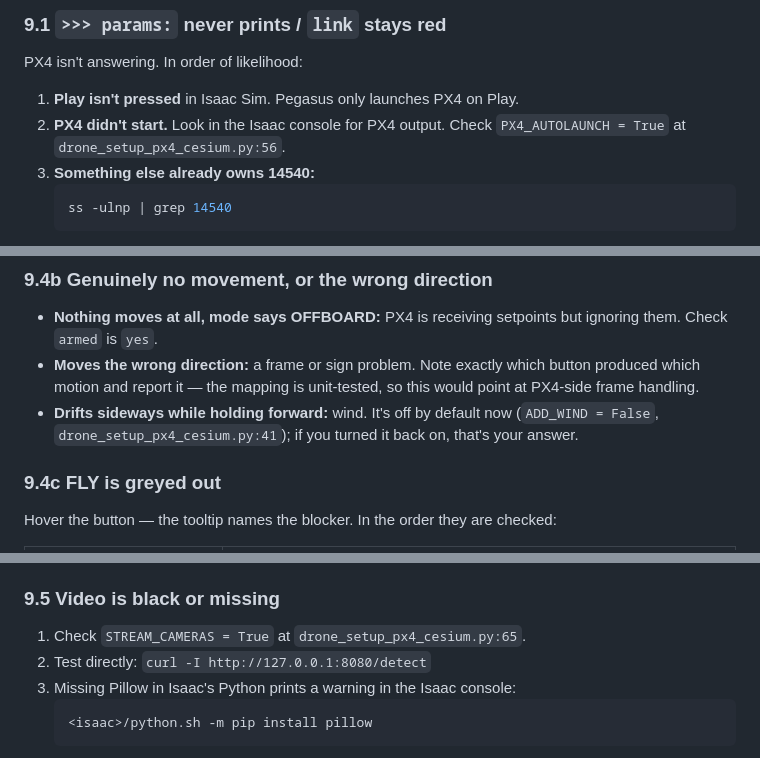
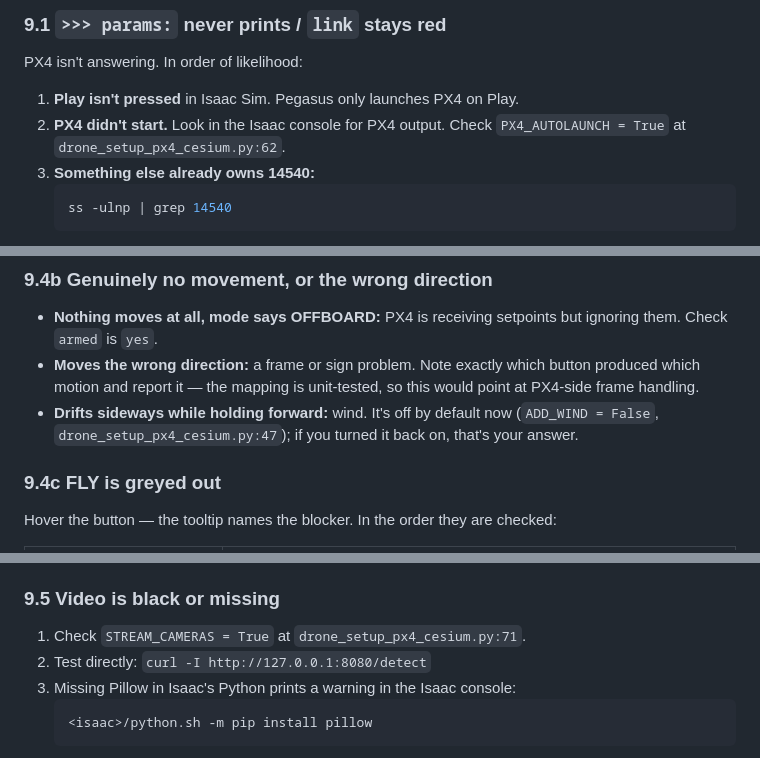
Before and after one commit to PerkiePai/drone-sitl, a Markdown page: docs/joystick-guide.md, 3 parts joined by grey strips. Drawn GitHub-style.

````diff
--- a/docs/joystick-guide.md
+++ b/docs/joystick-guide.md
@@ -381,7 +449,7 @@ PX4 isn't answering. In order of likelihood:
 
 1. **Play isn't pressed** in Isaac Sim. Pegasus only launches PX4 on Play.
 2. **PX4 didn't start.** Look in the Isaac console for PX4 output. Check
-   `PX4_AUTOLAUNCH = True` at `drone_setup_px4_cesium.py:56`.
+   `PX4_AUTOLAUNCH = True` at `drone_setup_px4_cesium.py:62`.
 3. **Something else already owns 14540:**
    ```bash
    ss -ulnp | grep 14540
@@ -442,7 +510,7 @@ Watch the `sim` figure while you change things — that is what it is there for.
   button produced which motion and report it — the mapping is unit-tested, so
   this would point at PX4-side frame handling.
 - **Drifts sideways while holding forward:** wind. It's off by default now
-  (`ADD_WIND = False`, `drone_setup_px4_cesium.py:41`); if you turned it back
+  (`ADD_WIND = False`, `drone_setup_px4_cesium.py:47`); if you turned it back
   on, that's your answer.
 
 ### 9.4c FLY is greyed out
@@ -484,7 +552,7 @@ missing and needs re-fetching (see the plan's Task 0).
 
 ### 9.5 Video is black or missing
 
-1. Check `STREAM_CAMERAS = True` at `drone_setup_px4_cesium.py:65`.
+1. Check `STREAM_CAMERAS = True` at `drone_setup_px4_cesium.py:71`.
 2. Test directly: `curl -I http://127.0.0.1:8080/detect`
 3. Missing Pillow in Isaac's Python prints a warning in the Isaac console:
    ```bash
````
Also changed, not shown: other parts of docs/joystick-guide.md (+75 -6 lines).
